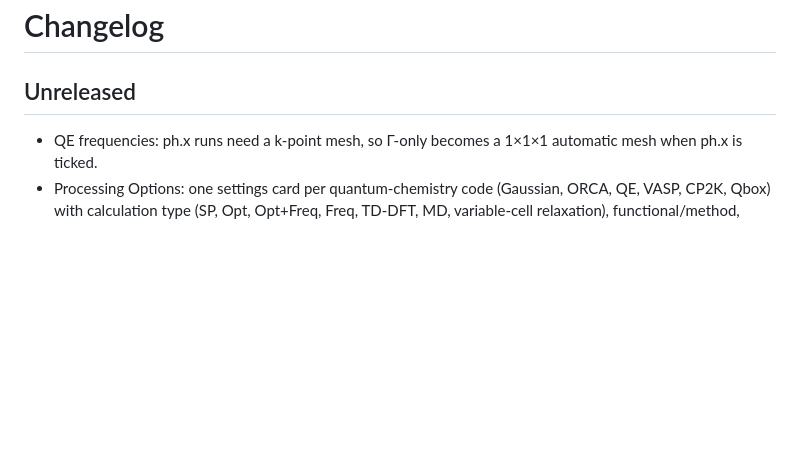
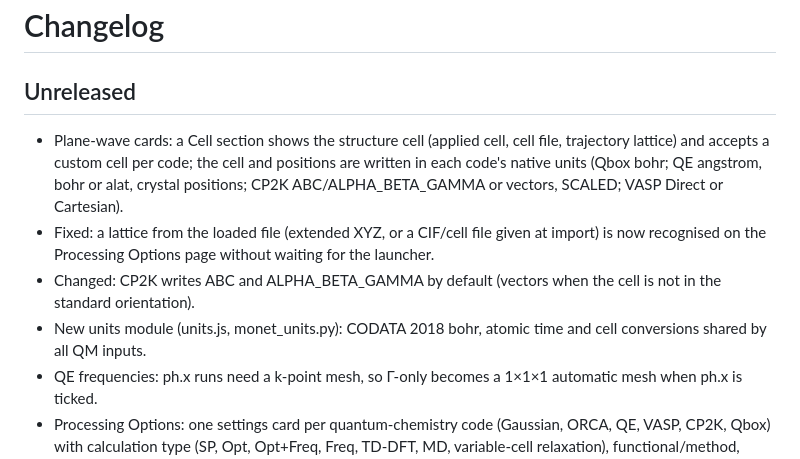
Before and after one commit to Gandalf88201/MONET_Molecular_Dynamics_Extractor, a Markdown page: CHANGELOG.md, the part around the change. Rendered like a GitHub page; blank space fills up the shorter version.

```diff
--- a/CHANGELOG.md
+++ b/CHANGELOG.md
@@ -2,6 +2,10 @@
 
 ## Unreleased
 
+- Plane-wave cards: a Cell section shows the structure cell (applied cell, cell file, trajectory lattice) and accepts a custom cell per code; the cell and positions are written in each code's native units (Qbox bohr; QE angstrom, bohr or alat, crystal positions; CP2K ABC/ALPHA_BETA_GAMMA or vectors, SCALED; VASP Direct or Cartesian).
+- Fixed: a lattice from the loaded file (extended XYZ, or a CIF/cell file given at import) is now recognised on the Processing Options page without waiting for the launcher.
+- Changed: CP2K writes ABC and ALPHA_BETA_GAMMA by default (vectors when the cell is not in the standard orientation).
+- New units module (units.js, monet_units.py): CODATA 2018 bohr, atomic time and cell conversions shared by all QM inputs.
 - QE frequencies: ph.x runs need a k-point mesh, so Γ-only becomes a 1×1×1 automatic mesh when ph.x is ticked.
 - Processing Options: one settings card per quantum-chemistry code (Gaussian, ORCA, QE, VASP, CP2K, Qbox) with calculation type (SP, Opt, Opt+Freq, Freq, TD-DFT, MD, variable-cell relaxation), functional/method, basis or cutoff, dispersion, solvent, k-points and extra keywords; charge and multiplicities shared with a per-code override.
 - Plane-wave codes need a cell: the applied crystal cell or the trajectory lattice, or the new "Isolated system: vacuum box" flag (configuration centred; QE assume_isolated='mt', CP2K Poisson MT, VASP dipole correction). Run is disabled otherwise.
```
Also changed, not shown: README.md (+8 -1 lines).
